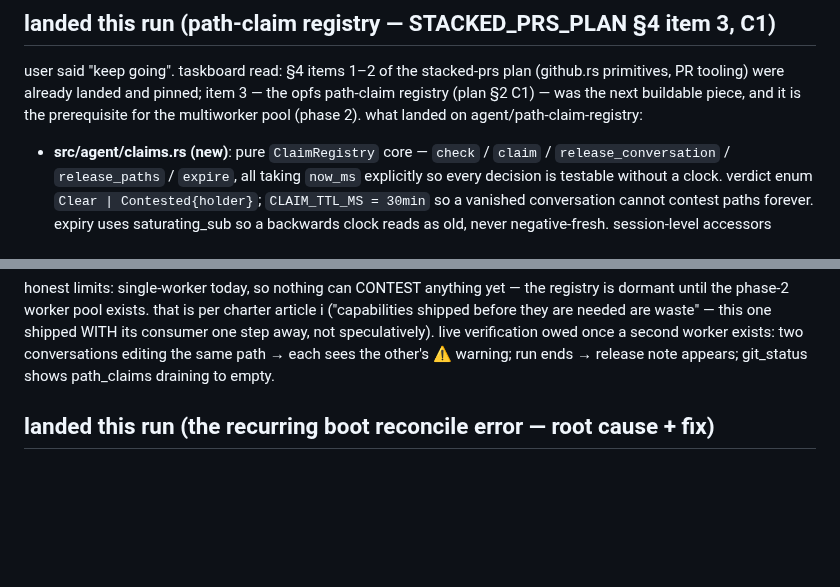
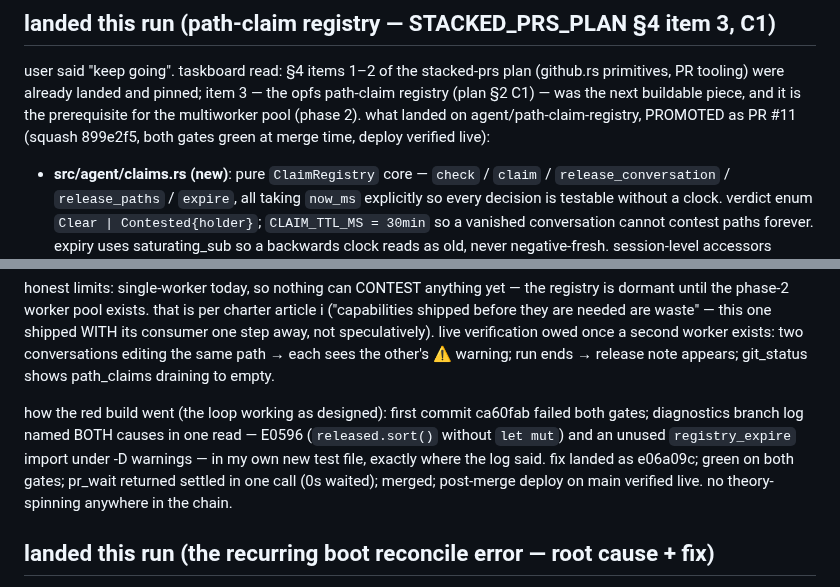
Before and after one commit to compusophy/vanish, a Markdown page: memory/status.md, 2 parts joined by grey strips. GitHub-like rendering; blank space fills up the shorter version.

Commit message:
memory: record path-claim registry promotion (PR #11) and the one-red-build chain

```diff
--- a/memory/status.md
+++ b/memory/status.md
@@ -13,7 +13,8 @@ user said "keep going". taskboard read: §4 items 1–2 of the stacked-prs
 plan (github.rs primitives, PR tooling) were already landed and pinned;
 item 3 — the opfs path-claim registry (plan §2 C1) — was the next
 buildable piece, and it is the prerequisite for the multiworker pool
-(phase 2). what landed on agent/path-claim-registry:
+(phase 2). what landed on agent/path-claim-registry, PROMOTED as PR #11
+(squash 899e2f5, both gates green at merge time, deploy verified live):
 
 - **src/agent/claims.rs (new)**: pure `ClaimRegistry` core — `check` /
   `claim` / `release_conversation` / `release_paths` / `expire`, all
@@ -51,6 +52,14 @@ charter article i ("capabilities shipped before they are needed are waste"
 live verification owed once a second worker exists: two conversations
 editing the same path → each sees the other's ⚠ warning; run ends →
 release note appears; git_status shows path_claims draining to empty.
+
+how the red build went (the loop working as designed): first commit ca60fab
+failed both gates; diagnostics branch log named BOTH causes in one read —
+E0596 (`released.sort()` without `let mut`) and an unused `registry_expire`
+import under -D warnings — in my own new test file, exactly where the log
+said. fix landed as e06a09c; green on both gates; pr_wait returned settled
+in one call (0s waited); merged; post-merge deploy on main verified live.
+no theory-spinning anywhere in the chain.
 
 ## landed this run (the recurring boot reconcile error — root cause + fix)
 
```
Also changed, not shown: memory/TASKBOARD.md (+6 -5 lines).
